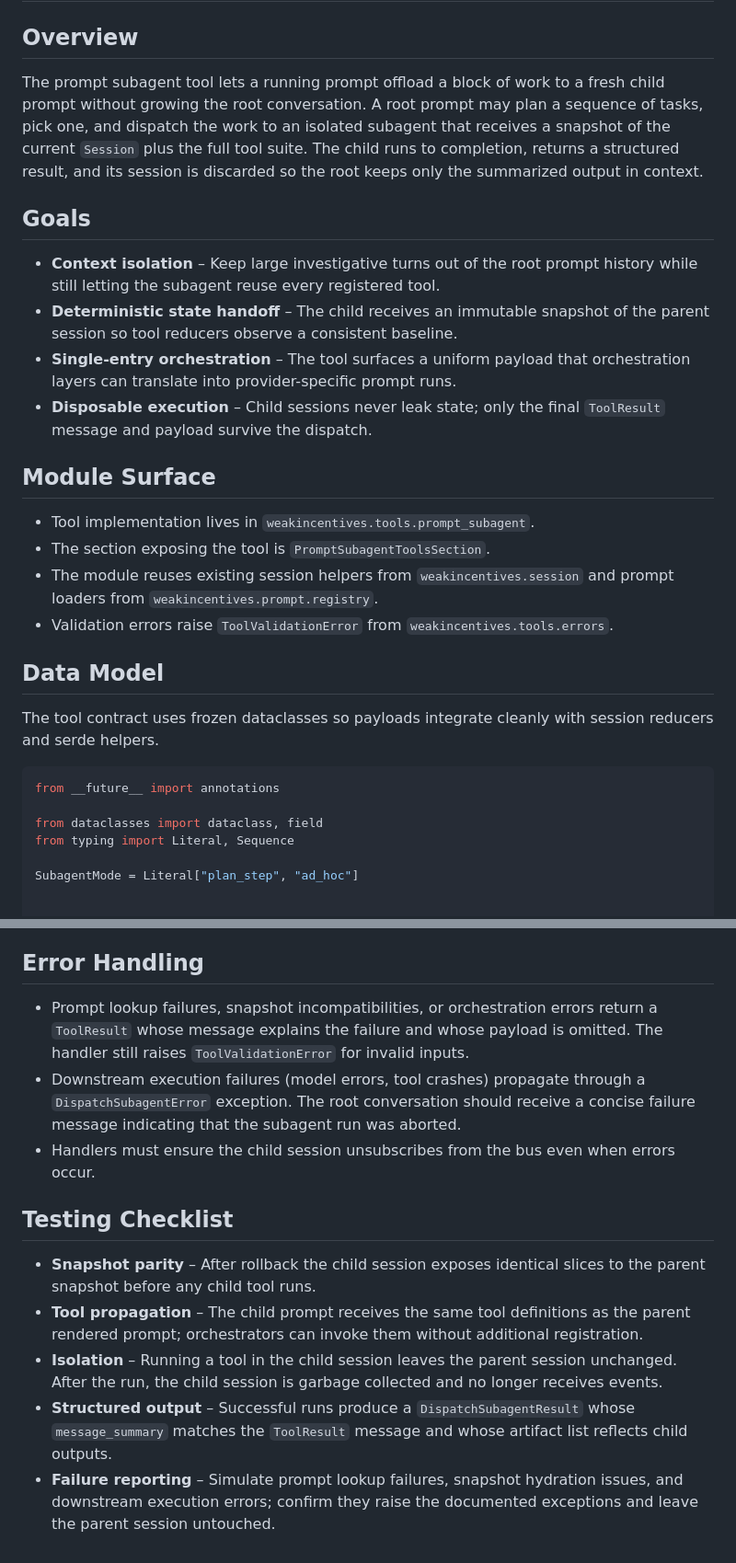
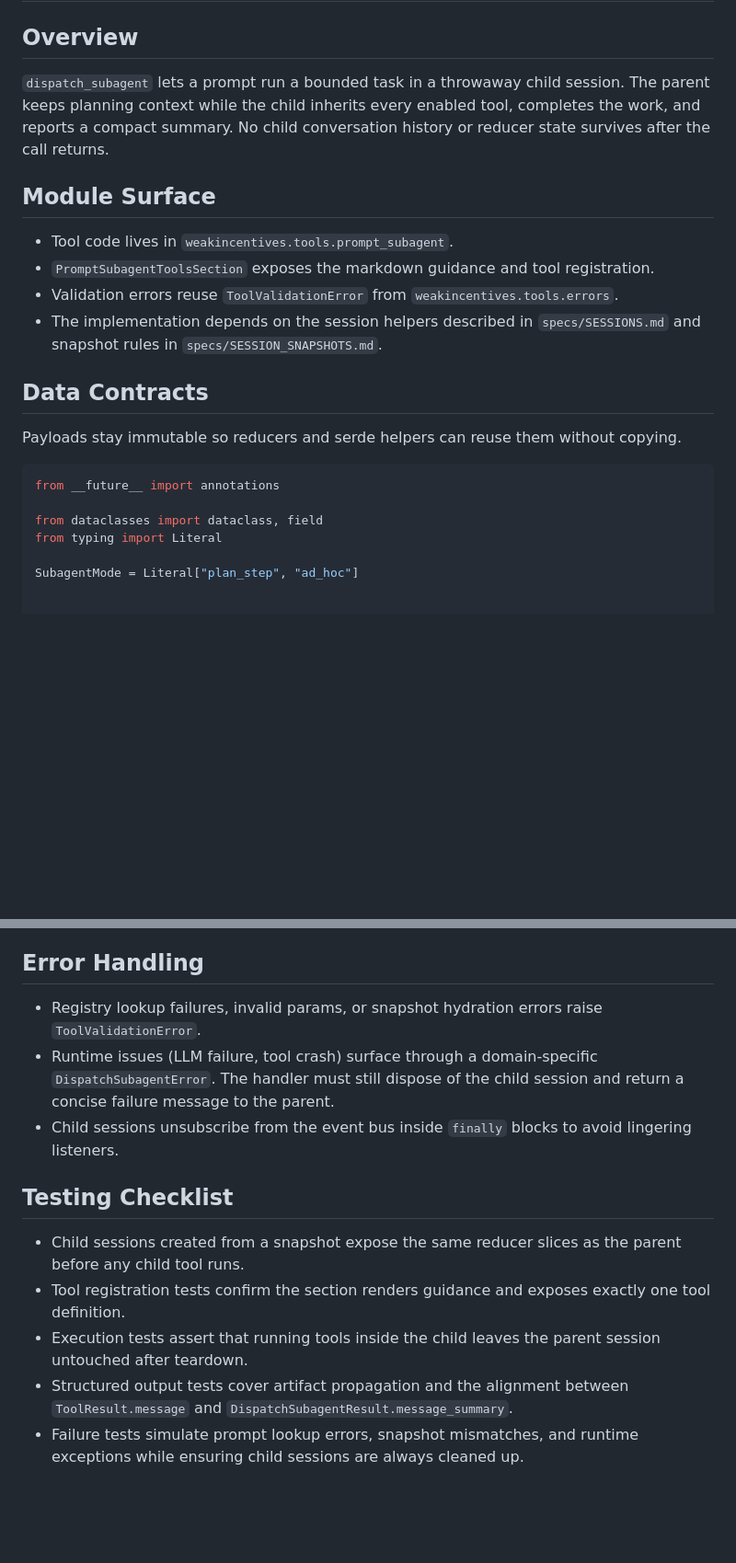
Before and after one commit to weakincentives/weakincentives, a Markdown page: specs/PROMPT_TOOL.md, 2 parts joined by grey strips. Shown: that part at 92% size. GitHub-like rendering; blank space fills up the shorter version.

````diff
--- a/specs/PROMPT_TOOL.md
+++ b/specs/PROMPT_TOOL.md
@@ -2,43 +2,24 @@
 
 ## Overview
 
-The prompt subagent tool lets a running prompt offload a block of work to a
-fresh child prompt without growing the root conversation. A root prompt may
-plan a sequence of tasks, pick one, and dispatch the work to an isolated
-subagent that receives a snapshot of the current `Session` plus the full tool
-suite. The child runs to completion, returns a structured result, and its
-session is discarded so the root keeps only the summarized output in context.
-
-## Goals
-
-- **Context isolation** – Keep large investigative turns out of the root
-  prompt history while still letting the subagent reuse every registered tool.
-- **Deterministic state handoff** – The child receives an immutable snapshot of
-  the parent session so tool reducers observe a consistent baseline.
-- **Single-entry orchestration** – The tool surfaces a uniform payload that
-  orchestration layers can translate into provider-specific prompt runs.
-- **Disposable execution** – Child sessions never leak state; only the final
-  `ToolResult` message and payload survive the dispatch.
+`dispatch_subagent` lets a prompt run a bounded task in a throwaway child session. The parent keeps planning context while the child inherits every enabled tool, completes the work, and reports a compact summary. No child conversation history or reducer state survives after the call returns.
 
 ## Module Surface
 
-- Tool implementation lives in `weakincentives.tools.prompt_subagent`.
-- The section exposing the tool is `PromptSubagentToolsSection`.
-- The module reuses existing session helpers from `weakincentives.session` and
-  prompt loaders from `weakincentives.prompt.registry`.
-- Validation errors raise `ToolValidationError` from
-  `weakincentives.tools.errors`.
+- Tool code lives in `weakincentives.tools.prompt_subagent`.
+- `PromptSubagentToolsSection` exposes the markdown guidance and tool registration.
+- Validation errors reuse `ToolValidationError` from `weakincentives.tools.errors`.
+- The implementation depends on the session helpers described in `specs/SESSIONS.md` and snapshot rules in `specs/SESSION_SNAPSHOTS.md`.
 
-## Data Model
+## Data Contracts
 
-The tool contract uses frozen dataclasses so payloads integrate cleanly with
-session reducers and serde helpers.
+Payloads stay immutable so reducers and serde helpers can reuse them without copying.
 
 ```python
 from __future__ import annotations
 
 from dataclasses import dataclass, field
-from typing import Literal, Sequence
+from typing import Literal
 
 SubagentMode = Literal["plan_step", "ad_hoc"]
 
@@ -141,28 +82,14 @@ history small.
 
 ## Error Handling
 
-- Prompt lookup failures, snapshot incompatibilities, or orchestration errors
-  return a `ToolResult` whose message explains the failure and whose payload is
-  omitted. The handler still raises `ToolValidationError` for invalid inputs.
-- Downstream execution failures (model errors, tool crashes) propagate through a
-  `DispatchSubagentError` exception. The root conversation should receive a
-  concise failure message indicating that the subagent run was aborted.
-- Handlers must ensure the child session unsubscribes from the bus even when
-  errors occur.
+- Registry lookup failures, invalid params, or snapshot hydration errors raise `ToolValidationError`.
+- Runtime issues (LLM failure, tool crash) surface through a domain-specific `DispatchSubagentError`. The handler must still dispose of the child session and return a concise failure message to the parent.
+- Child sessions unsubscribe from the event bus inside `finally` blocks to avoid lingering listeners.
 
 ## Testing Checklist
 
-- **Snapshot parity** – After rollback the child session exposes identical
-  slices to the parent snapshot before any child tool runs.
-- **Tool propagation** – The child prompt receives the same tool definitions as
-  the parent rendered prompt; orchestrators can invoke them without additional
-  registration.
-- **Isolation** – Running a tool in the child session leaves the parent session
-  unchanged. After the run, the child session is garbage collected and no longer
-  receives events.
-- **Structured output** – Successful runs produce a `DispatchSubagentResult`
-  whose `message_summary` matches the `ToolResult` message and whose artifact
-  list reflects child outputs.
-- **Failure reporting** – Simulate prompt lookup failures, snapshot hydration
-  issues, and downstream execution errors; confirm they raise the documented
-  exceptions and leave the parent session untouched.
+- Child sessions created from a snapshot expose the same reducer slices as the parent before any child tool runs.
+- Tool registration tests confirm the section renders guidance and exposes exactly one tool definition.
+- Execution tests assert that running tools inside the child leaves the parent session untouched after teardown.
+- Structured output tests cover artifact propagation and the alignment between `ToolResult.message` and `DispatchSubagentResult.message_summary`.
+- Failure tests simulate prompt lookup errors, snapshot mismatches, and runtime exceptions while ensuring child sessions are always cleaned up.
````
Also changed, not shown: other parts of specs/PROMPT_TOOL.md (+24 -64 lines).
